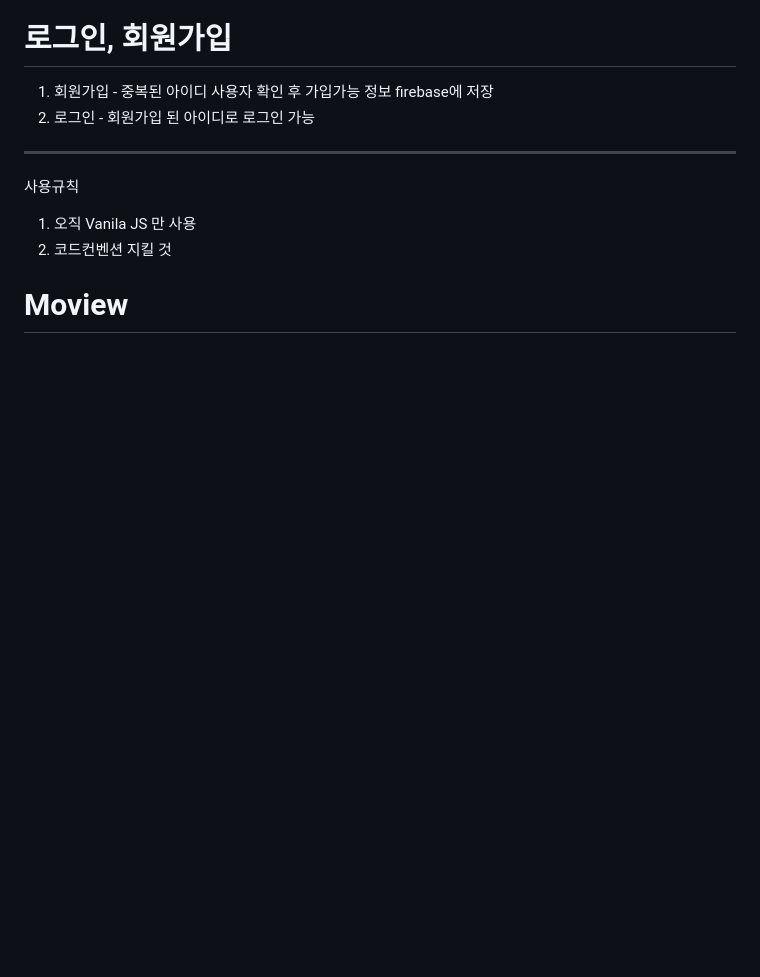
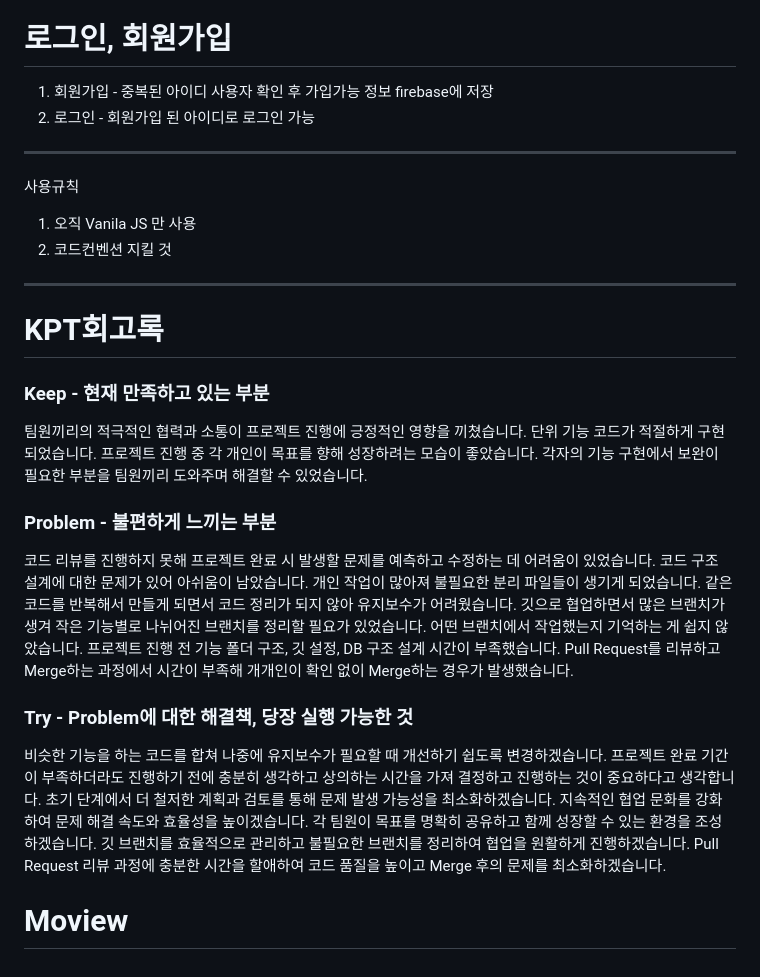
Before and after one commit to sHyunis/Moview, a Markdown page: README.md, the part around the change. Drawn GitHub-style; blank space fills up the shorter version.

```diff
--- a/README.md
+++ b/README.md
@@ -88,5 +88,30 @@
 1. 오직 Vanila JS 만 사용
 2. 코드컨벤션 지킬 것
 
+---
+# KPT회고록
+### Keep - 현재 만족하고 있는 부분
+팀원끼리의 적극적인 협력과 소통이 프로젝트 진행에 긍정적인 영향을 끼쳤습니다.
+단위 기능 코드가 적절하게 구현되었습니다.
+프로젝트 진행 중 각 개인이 목표를 향해 성장하려는 모습이 좋았습니다.
+각자의 기능 구현에서 보완이 필요한 부분을 팀원끼리 도와주며 해결할 수 있었습니다.
 
+### Problem - 불편하게 느끼는 부분
+코드 리뷰를 진행하지 못해 프로젝트 완료 시 발생할 문제를 예측하고 수정하는 데 어려움이 있었습니다.
+코드 구조 설계에 대한 문제가 있어 아쉬움이 남았습니다.
+개인 작업이 많아져 불필요한 분리 파일들이 생기게 되었습니다.
+같은 코드를 반복해서 만들게 되면서 코드 정리가 되지 않아 유지보수가 어려웠습니다.
+깃으로 협업하면서 많은 브랜치가 생겨 작은 기능별로 나뉘어진 브랜치를 정리할 필요가 있었습니다.
+어떤 브랜치에서 작업했는지 기억하는 게 쉽지 않았습니다.
+프로젝트 진행 전 기능 폴더 구조, 깃 설정, DB 구조 설계 시간이 부족했습니다.
+Pull Request를 리뷰하고 Merge하는 과정에서 시간이 부족해 개개인이 확인 없이 Merge하는 경우가 발생했습니다.
+
+### Try - Problem에 대한 해결책, 당장 실행 가능한 것
+비슷한 기능을 하는 코드를 합쳐 나중에 유지보수가 필요할 때 개선하기 쉽도록 변경하겠습니다.
+프로젝트 완료 기간이 부족하더라도 진행하기 전에 충분히 생각하고 상의하는 시간을 가져 결정하고 진행하는 것이 중요하다고 생각합니다.
+초기 단계에서 더 철저한 계획과 검토를 통해 문제 발생 가능성을 최소화하겠습니다.
+지속적인 협업 문화를 강화하여 문제 해결 속도와 효율성을 높이겠습니다.
+각 팀원이 목표를 명확히 공유하고 함께 성장할 수 있는 환경을 조성하겠습니다.
+깃 브랜치를 효율적으로 관리하고 불필요한 브랜치를 정리하여 협업을 원활하게 진행하겠습니다.
+Pull Request 리뷰 과정에 충분한 시간을 할애하여 코드 품질을 높이고 Merge 후의 문제를 최소화하겠습니다.
 # Moview
```
